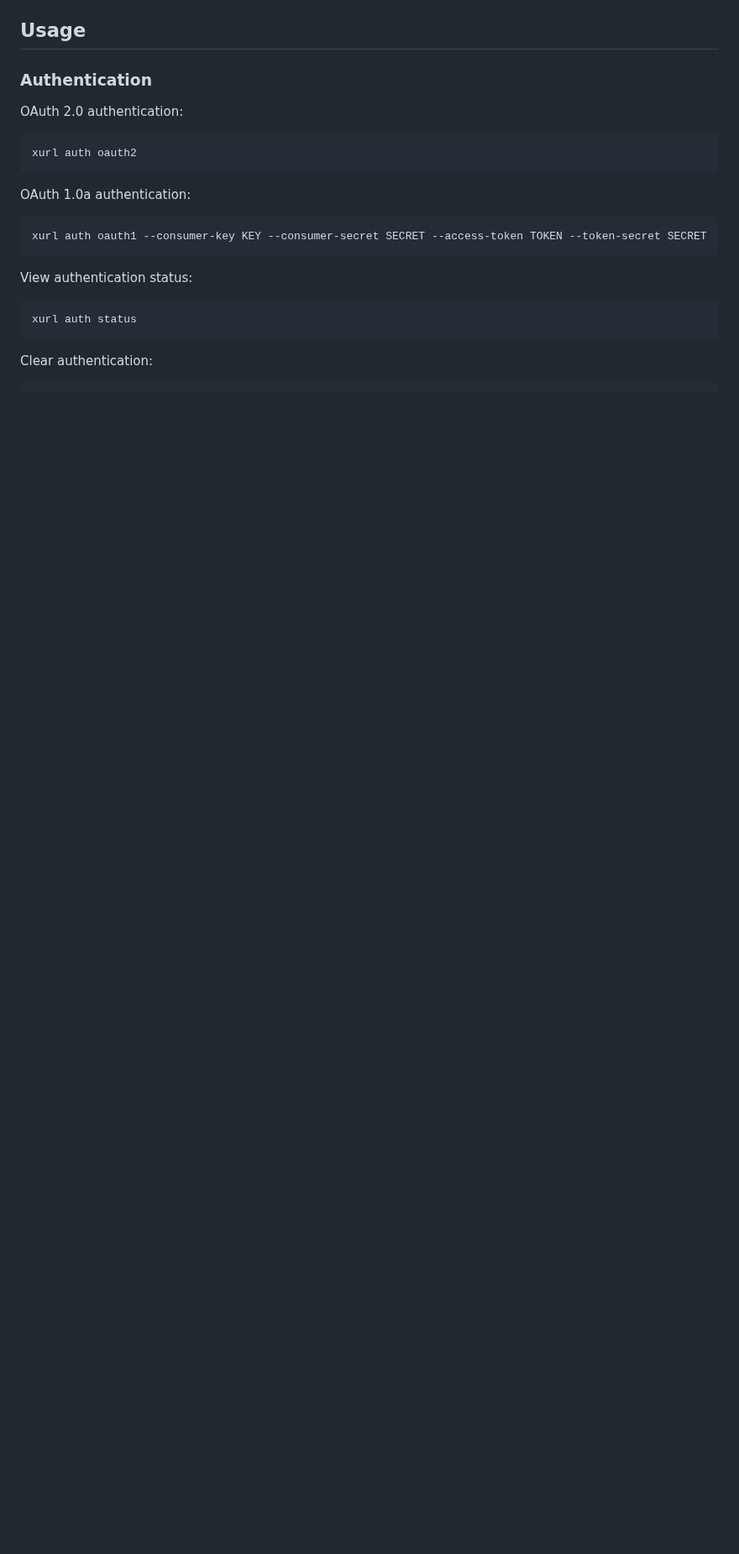
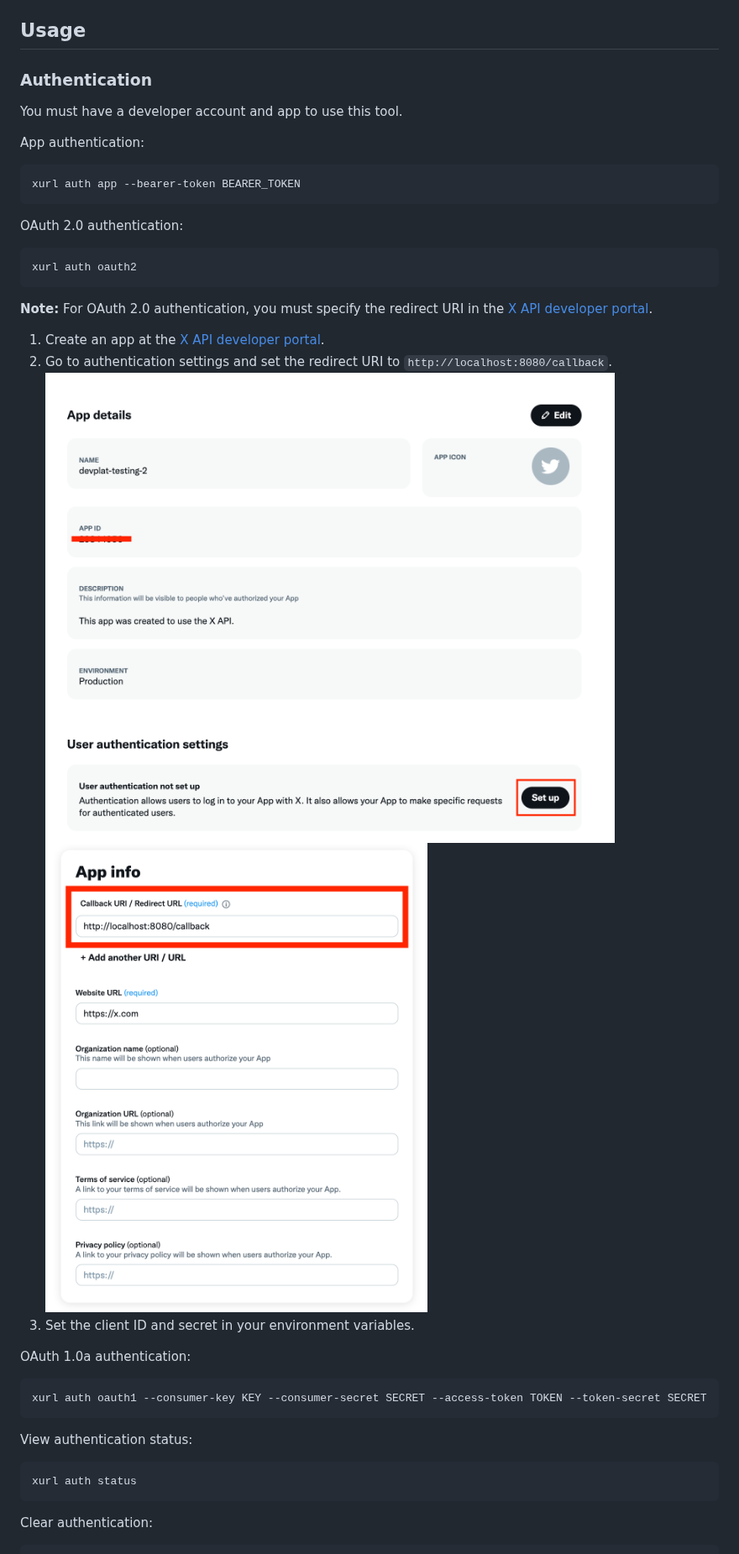
Before and after one commit to xdevplatform/xurl, a Markdown page: README.md, the part around one of its changes. Shown at 84% size. Drawn GitHub-style; pictures changed too: assets/callback.png (added), assets/setup.png (added); blank space fills up the shorter version.

Commit message:
Add app authentication method and update README with OAuth setup instructions and images.

````diff
--- a/README.md
+++ b/README.md
@@ -34,10 +34,25 @@ Optional environment variables:
 
 ### Authentication
 
+You must have a developer account and app to use this tool.
+
+App authentication:
+```bash
+xurl auth app --bearer-token BEARER_TOKEN
+```
+
 OAuth 2.0 authentication:
 ```bash
 xurl auth oauth2
 ```
+
+**Note:** For OAuth 2.0 authentication, you must specify the redirect URI in the [X API developer portal](https://developer.x.com/en/portal/dashboard).
+
+1. Create an app at the [X API developer portal](https://developer.x.com/en/portal/dashboard).
+2. Go to authentication settings and set the redirect URI to `http://localhost:8080/callback`.
+![Setup](./assets/setup.png)
+![Redirect URI](./assets/callback.png)
+3. Set the client ID and secret in your environment variables.
 
 OAuth 1.0a authentication:
 ```bash
````
Also changed, not shown: other parts of README.md (+2 -16 lines), 2 other files.
